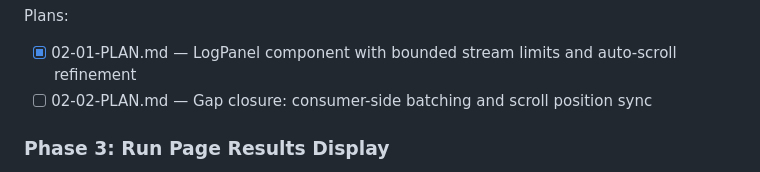
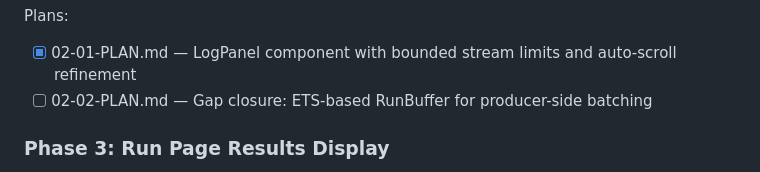
Before and after one commit to BinaryMuse/athanor, a Markdown page: .planning/ROADMAP.md, the part around the change. Rendered like a GitHub page.

Commit message:
docs(02-02): create ETS-based RunBuffer plan for producer-side batching
Architecture: RunBuffer GenServer owns per-run ETS tables. Experiment
code writes directly to ETS (no mailbox congestion). RunBuffer flushes
every 100ms to DB and broadcasts batched events.

This replaces the failed consumer-side batching approach.

Co-Authored-By: Claude Opus 4.5 <noreply@anthropic.com>

```diff
--- a/.planning/ROADMAP.md
+++ b/.planning/ROADMAP.md
@@ -50,7 +50,7 @@ Plans:
 
 Plans:
 - [x] 02-01-PLAN.md — LogPanel component with bounded stream limits and auto-scroll refinement
-- [ ] 02-02-PLAN.md — Gap closure: consumer-side batching and scroll position sync
+- [ ] 02-02-PLAN.md — Gap closure: ETS-based RunBuffer for producer-side batching
 
 ### Phase 3: Run Page Results Display
 **Goal**: Users can explore structured experiment results through both tree navigation and raw JSON
```
Also changed, not shown: 1 other file.
